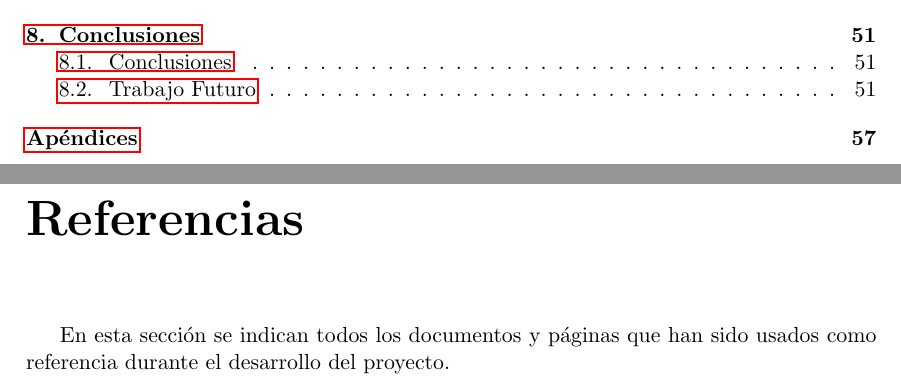
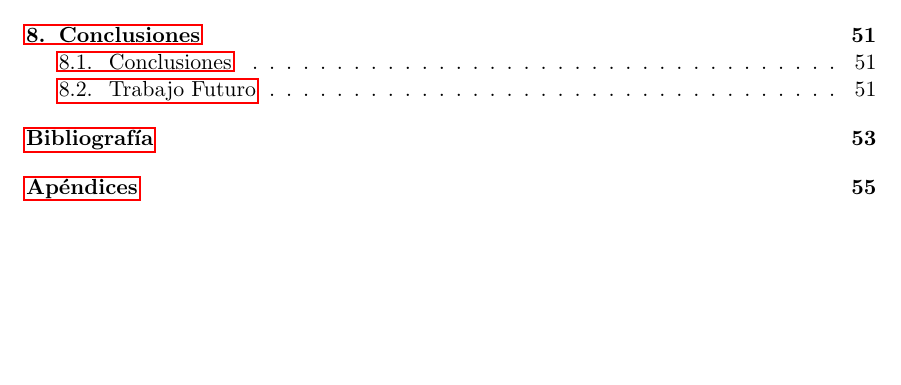
Before and after one commit to ocrespo/VNCpp, a LaTeX book (VNCpp/Memoria/main.tex, which reads VNCpp/Memoria/docs/Referencias.tex): two parts of pages 14 and 67 of 76 before the commit and part of page 14 of 74 after it, the two joined at a grey line, cut so that both start at the same text, the shorter picture padded with empty space. Compiled offline with pdfLaTeX.

Commit message:
MEMORIA: arreglada bibliografia

```diff
--- a/VNCpp/Memoria/docs/Referencias.tex
+++ b/VNCpp/Memoria/docs/Referencias.tex
@@ -1,3 +1,3 @@
-En esta sección se indican todos los documentos y páginas que han sido usados como referencia durante el desarrollo del proyecto.
+%En esta sección se indican todos los documentos y páginas que han sido usados como referencia durante el desarrollo del proyecto.
 
 \begin{thebibliography}{11}
--- a/VNCpp/Memoria/main.tex
+++ b/VNCpp/Memoria/main.tex
@@ -338,7 +338,7 @@
 \chapter{Conclusiones}
 \input{docs/Capitulo8}
 
-\chapter*{Referencias}
+%\chapter*{Referencias}
 \input{docs/Referencias}
 
 \appendix
```
Also changed, not shown: VNCpp/Memoria/docs/Referencias.tex (2 more changed lines).
